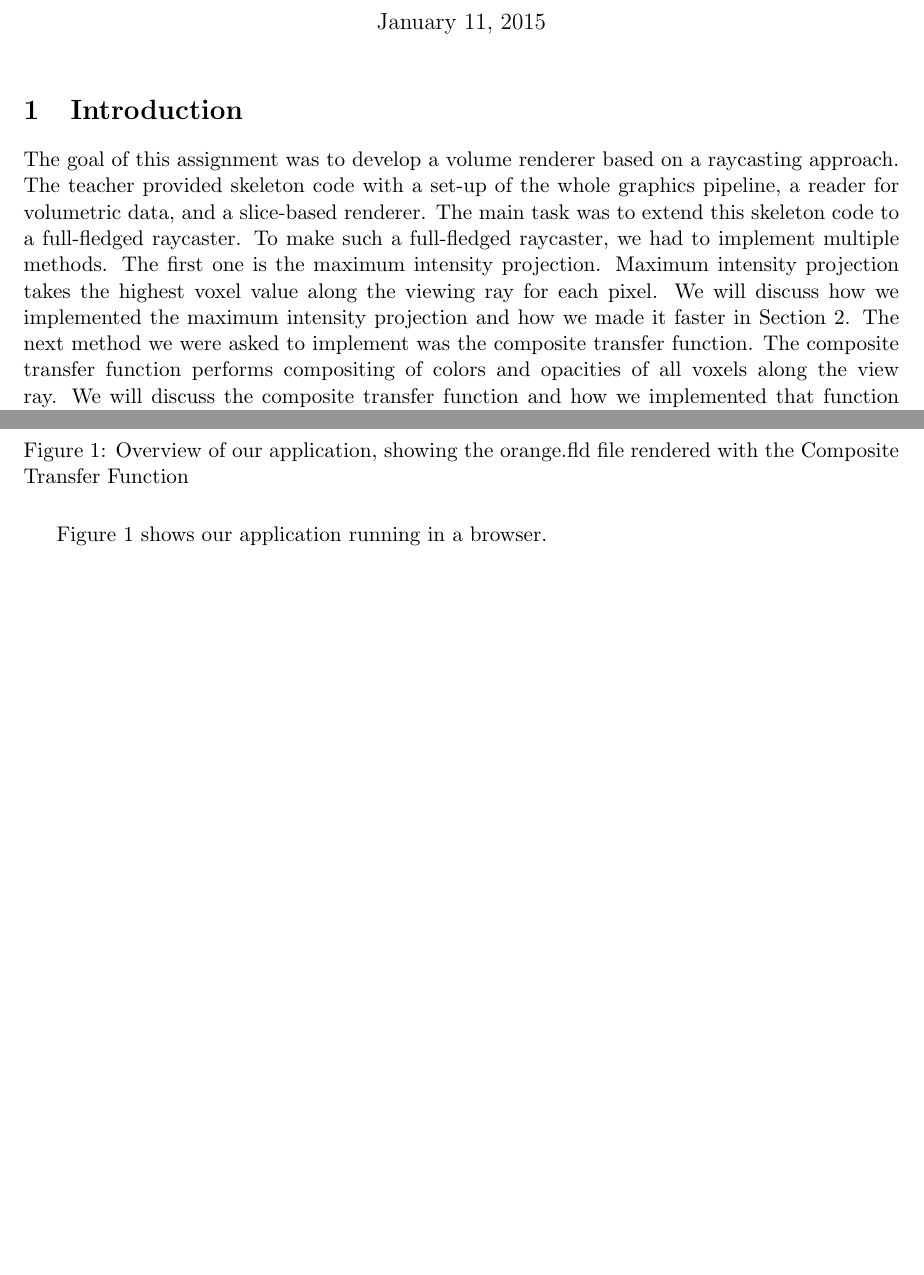
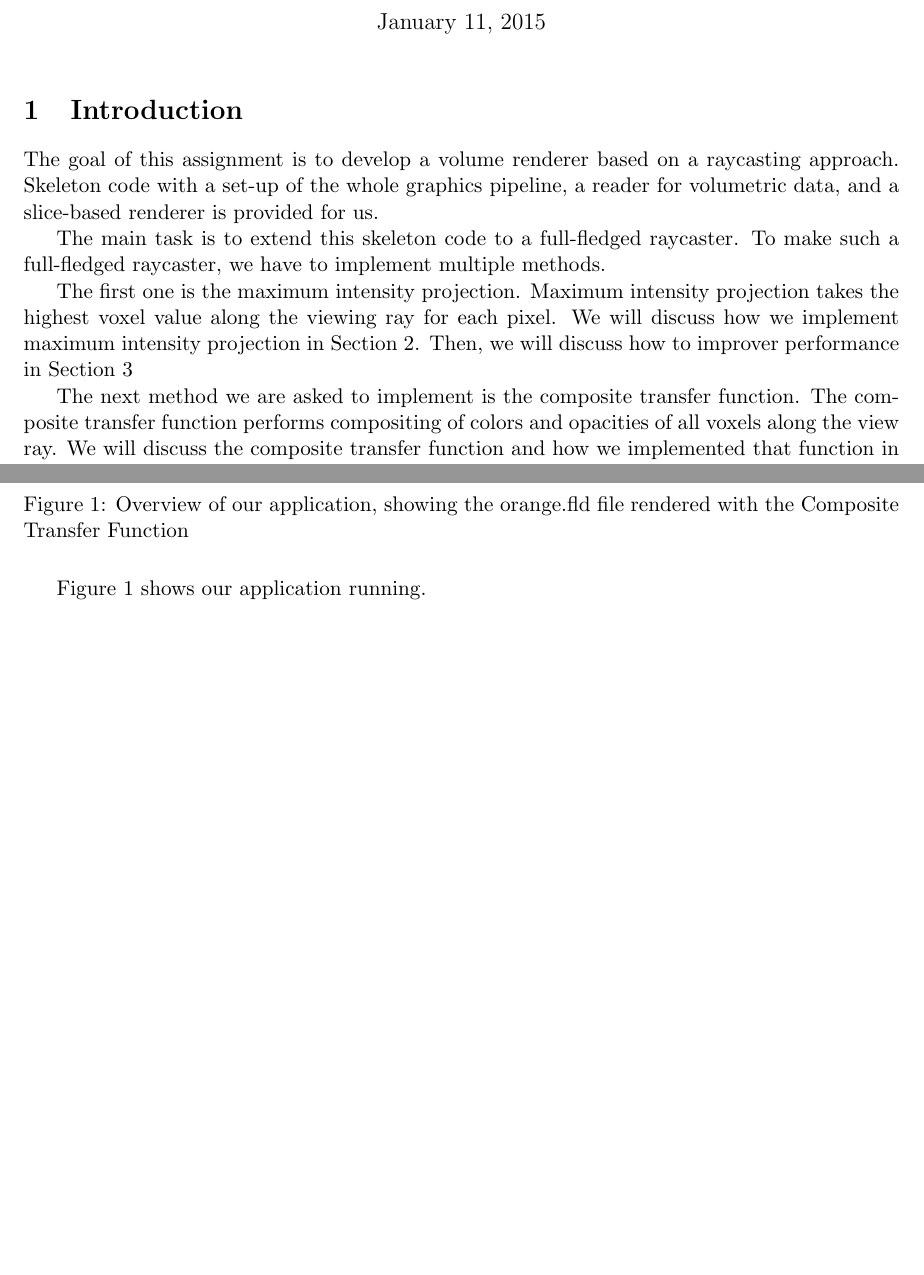
Before and after one commit to timvdalen/2IV35-project, a LaTeX problem sheet (assignment2/report/report final.tex, which reads assignment2/report/sections/introduction.tex): two parts of pages 1 and 2 of 11, joined at a grey line, cut so that both start at the same text, the shorter picture padded with empty space. Compiled offline with pdfLaTeX.

Commit message:
Edit introduction

```diff
--- a/assignment2/report/sections/introduction.tex
+++ b/assignment2/report/sections/introduction.tex
@@ -1,10 +1,15 @@
 \section{Introduction}
-	The goal of this assignment was to develop a volume renderer based on a raycasting approach.
-	The teacher provided skeleton code with a set-up of the whole graphics pipeline, a reader for volumetric data,
-	and a slice-based renderer. The main task was to extend this skeleton code to a full-fledged raycaster.
-	To make such a full-fledged raycaster, we had to implement multiple methods. The first one is the maximum intensity projection.
+	The goal of this assignment is to develop a volume renderer based on a raycasting approach.
+	Skeleton code with a set-up of the whole graphics pipeline, a reader for volumetric data, and a slice-based renderer is provided for us.
+
+	The main task is to extend this skeleton code to a full-fledged raycaster.
+	To make such a full-fledged raycaster, we have to implement multiple methods.
+
+	The first one is the maximum intensity projection.
 	Maximum intensity projection takes the highest voxel value along the viewing ray for each pixel.
-	We will discuss how we implemented the maximum intensity projection and how we made it faster in Section~\ref{Sec:Mip}.
-	The next method we were asked to implement was the composite transfer function.
+	We will discuss how we implement maximum intensity projection in Section~\ref{Sec:Mip}.
+	Then, we will discuss how to improver performance in Section~\ref{Sec:Perf}
+
+	The next method we are asked to implement is the composite transfer function.
 	The composite transfer function performs compositing of colors and opacities of all voxels along the view ray.
 	We will discuss the composite transfer function and how we implemented that function in Section~\ref{Sec:Ctf}.
@@ -20,4 +28,4 @@
 		\label{fig:intro}
 	\end{figure}
 
-	Figure~\ref{fig:intro} shows our application running in a browser.
+	Figure~\ref{fig:intro} shows our application running.
```
Also changed, not shown: assignment2/report/sections/introduction.tex (7 more changed lines).
